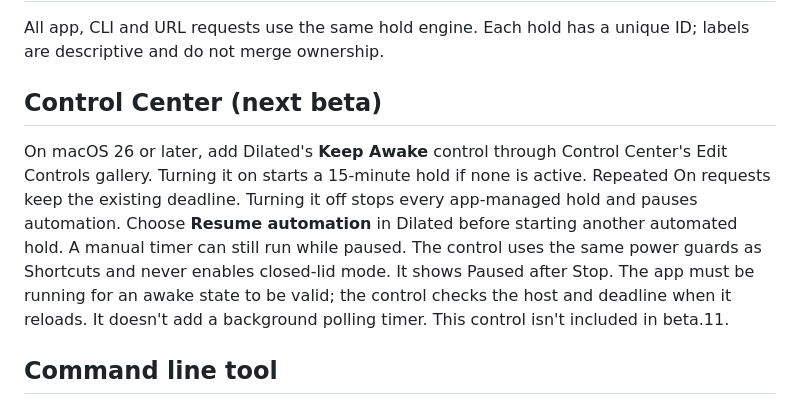
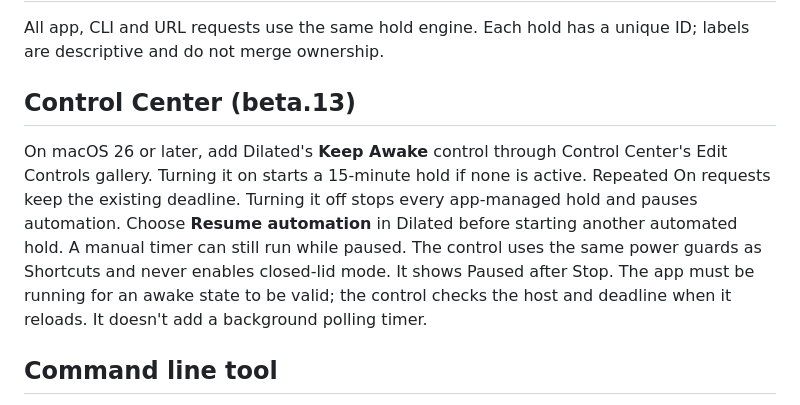
Before and after one commit to CodesWhat/dilated, a Markdown page: docs/AUTOMATION.md, the part around the change. Drawn GitHub-style.

```diff
--- a/docs/AUTOMATION.md
+++ b/docs/AUTOMATION.md
@@ -3,7 +3,7 @@
 All app, CLI and URL requests use the same hold engine. Each hold has a unique
 ID; labels are descriptive and do not merge ownership.
 
-## Control Center (next beta)
+## Control Center (beta.13)
 
 On macOS 26 or later, add Dilated's **Keep Awake** control through Control Center's
 Edit Controls gallery. Turning it on starts a 15-minute hold if none is active.
@@ -13,7 +13,7 @@ before starting another automated hold. A manual timer can still run while pause
 The control uses the same power guards as Shortcuts and never enables closed-lid mode.
 It shows Paused after Stop. The app must be running for an awake state to be valid;
 the control checks the host and deadline when it reloads. It doesn't add a background
-polling timer. This control isn't included in beta.11.
+polling timer.
 
 ## Command line tool
 
```
Also changed, not shown: README.md (+2 -2 lines).
